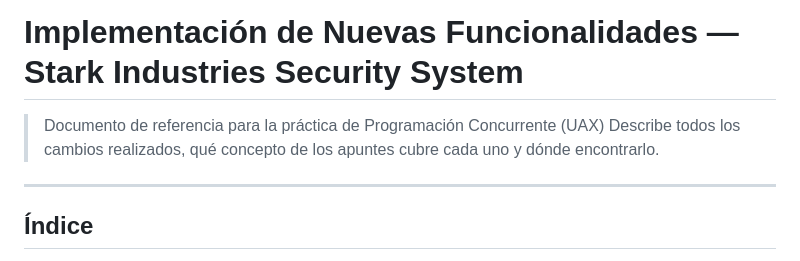
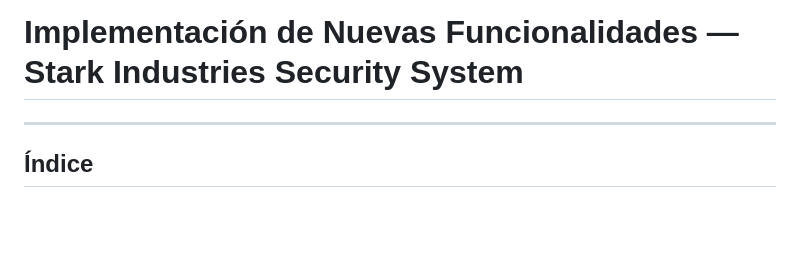
Before and after one commit to LCS-26/Proyecto_Final_Sistemas_Distribuidos, a Markdown page: docs/IMPLEMENTACION_NUEVAS_FUNCIONALIDADES.md, the part around the change. GitHub-like rendering; blank space fills up the shorter version.

Commit message:
Actualización documentos

```diff
--- a/docs/IMPLEMENTACION_NUEVAS_FUNCIONALIDADES.md
+++ b/docs/IMPLEMENTACION_NUEVAS_FUNCIONALIDADES.md
@@ -1,7 +1,4 @@
 # Implementación de Nuevas Funcionalidades — Stark Industries Security System
-
-> Documento de referencia para la práctica de Programación Concurrente (UAX)
-> Describe todos los cambios realizados, qué concepto de los apuntes cubre cada uno y dónde encontrarlo.
 
 ---
 
```
Also changed, not shown: docs/ANALISIS_PROYECTO.md (+0 -4 lines).
